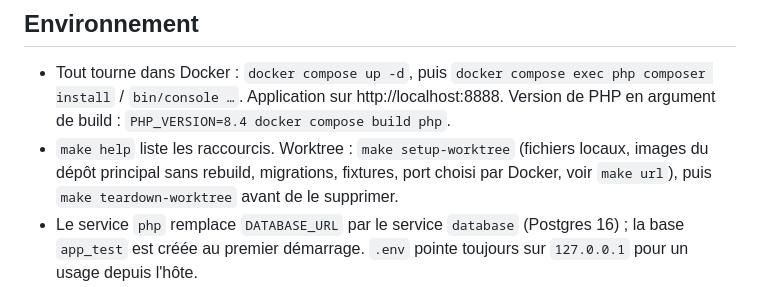
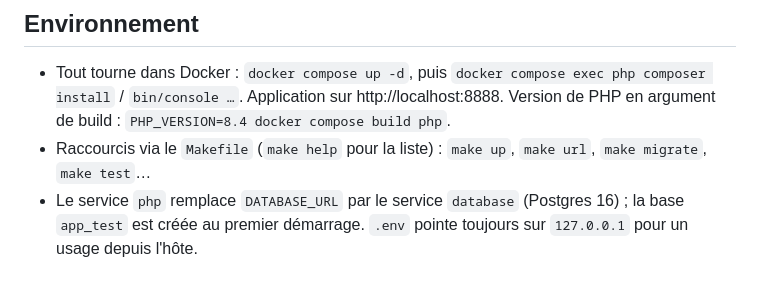
Before and after one commit to smbpunt/CryptoBook, a Markdown page: CLAUDE.md, the part around the change. Rendered like a GitHub page.

Commit message:
docs: mention Makefile helper in CLAUDE.md

```diff
--- a/CLAUDE.md
+++ b/CLAUDE.md
@@ -26,7 +26,7 @@ Versions exactes dans `composer.json`, recettes Flex appliquées dans `symfony.l
 ## Environnement
 
 - Tout tourne dans Docker : `docker compose up -d`, puis `docker compose exec php composer install` / `bin/console …`. Application sur http://localhost:8888. Version de PHP en argument de build : `PHP_VERSION=8.4 docker compose build php`.
-- `make help` liste les raccourcis. Worktree : `make setup-worktree` (fichiers locaux, images du dépôt principal sans rebuild, migrations, fixtures, port choisi par Docker, voir `make url`), puis `make teardown-worktree` avant de le supprimer.
+- Raccourcis via le `Makefile` (`make help` pour la liste) : `make up`, `make url`, `make migrate`, `make test`…
 - Le service `php` remplace `DATABASE_URL` par le service `database` (Postgres 16) ; la base `app_test` est créée au premier démarrage. `.env` pointe toujours sur `127.0.0.1` pour un usage depuis l'hôte.
 - PHP de l'hôte en 8.5, projet en 8.4 : ne pas lancer `composer update` sur l'hôte, il résout les dépendances pour la mauvaise version.
 - Front en AssetMapper + importmap (pas de Node) : paquets JS via `bin/console importmap:require`, scripts de page déclarés comme entrypoints dans `importmap.php`.
```
